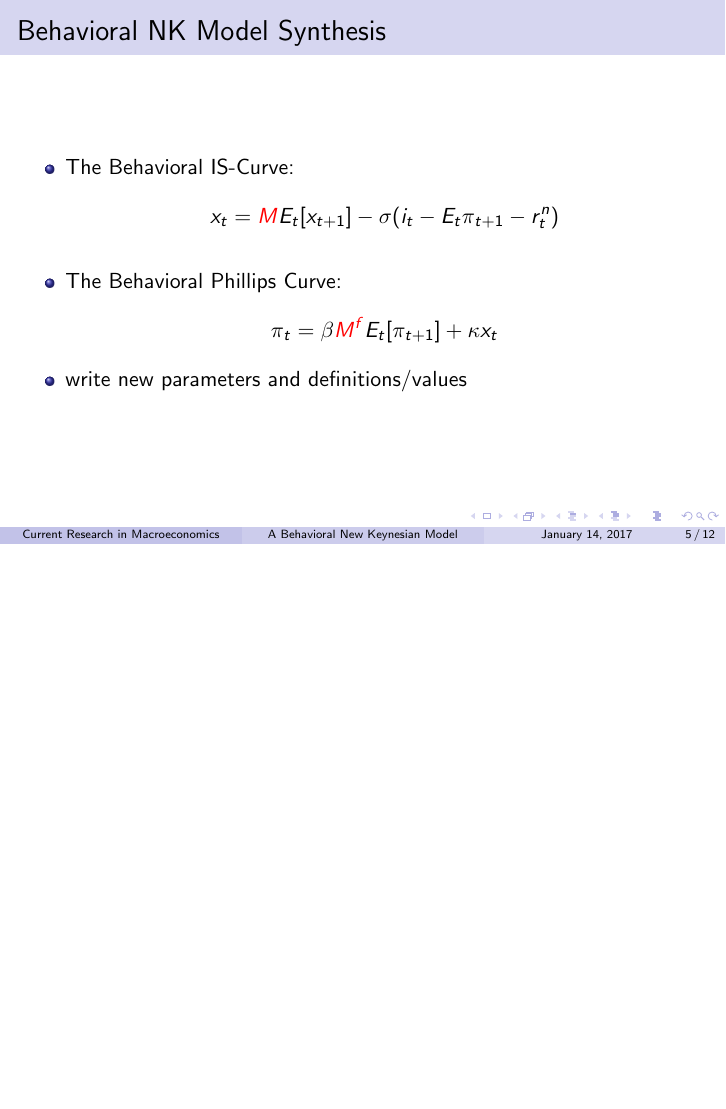
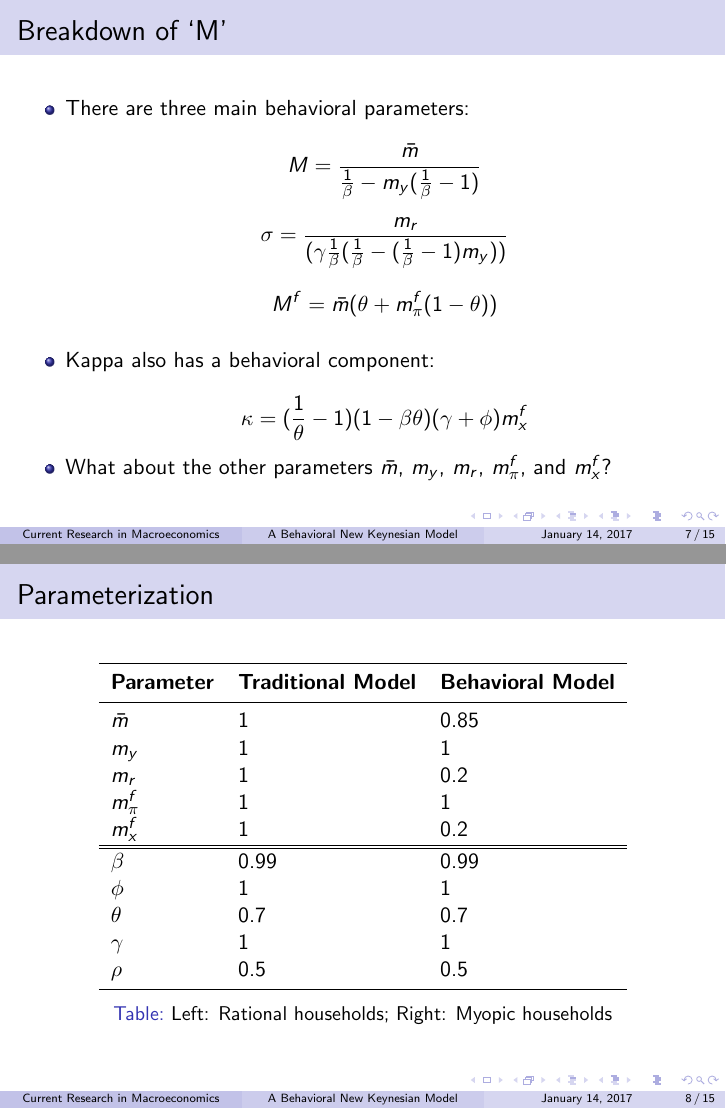
Before and after one commit to pmolligo/Current-Research-in-Macro, LaTeX slides (dynarePresentationGabaix.tex): page 5 of 12 before the commit and pages 7 and 8 of 15 after it, the two joined at a grey line, the shorter picture padded with empty space. Compiled offline with pdfLaTeX.

Commit message:
Add files via upload

```diff
--- a/dynarePresentationGabaix.tex
+++ b/dynarePresentationGabaix.tex
@@ -158,12 +177,52 @@
 		\item The Behavioral IS-Curve: $$x_{t}=\textcolor{red}{M}E_{t}[x_{t+1}]-\sigma(i_{t}-E_{t}\pi_{t+1}-r_{t}^{n})$$\\
 		\vspace{5pt}
 		\item The Behavioral Phillips Curve: $$\pi_{t}=\beta \textcolor{red}{M^{f}}E_{t}[\pi_{t+1}]+\kappa x_{t}$$
-		\item write new parameters and definitions/values
 	\end{itemize}
 \end{frame}
 
 %------------------------------------------------
 
+\begin{frame}
+	\frametitle{Breakdown of `M'}
+	\begin{itemize}
+		\item There are three main behavioral parameters:\\
+		$$M=\frac{\bar{m}}{\frac{1}{\beta}-m_{y}(\frac{1}{\beta}-1)}$$\\
+		$$\sigma=\frac{m_{r}}{(\gamma\frac{1}{\beta}(\frac{1}{\beta}-(\frac{1}{\beta}-1)m_{y}))}$$\\
+		$$M^{f}=\bar{m}(\theta+m^{f}_{\pi}(1-\theta))$$\\
+		\vspace{5pt}
+		\item Kappa also has a behavioral component:\\ $$\kappa=(\frac{1}{\theta}-1)(1-\beta\theta)(\gamma+\phi)m^{f}_{x}$$
+		\item What about the other parameters $\bar{m}$, $m_{y}$, $m_{r}$, $m^{f}_{\pi}$, and $m^{f}_{x}$?\\
+	\end{itemize}
+\end{frame}
+
+%------------------------------------------------
+
+\begin{frame}
+	\frametitle{Parameterization}
+\begin{table}
+	\begin{tabular}{l l l}
+		\toprule
+		\textbf{Parameter} & \textbf{Traditional Model} & \textbf{Behavioral Model}\\
+		\midrule
+		$\bar{m}$ & 1 & 0.85 \\
+		$m_{y}$ & 1 & 1 \\
+		$m_{r}$ & 1 & 0.2\\
+		$m^{f}_{\pi}$ & 1 & 1 \\
+		$m^{f}_{x}$  & 1 & 0.2 \\
+		\hline
+		\hline
+		$\beta$ & 0.99 & 0.99 \\
+		$\phi$ & 1 & 1 \\
+		$\theta$ & 0.7 & 0.7 \\
+		$\gamma$ & 1 & 1 \\
+		$\rho$	& 0.5 & 0.5\\
+		\bottomrule
+	\end{tabular}
+	\caption{Left: Rational households; Right: Myopic households}
+\end{table}
+\end{frame}
+
+%------------------------------------------------
 \begin{frame}
 	\frametitle{Dynare Implementation}
 	\begin{itemize}
```
Also changed, not shown: dynarePresentationGabaix.pdf, dynarePresentationGabaix.tex (40 more changed lines).
